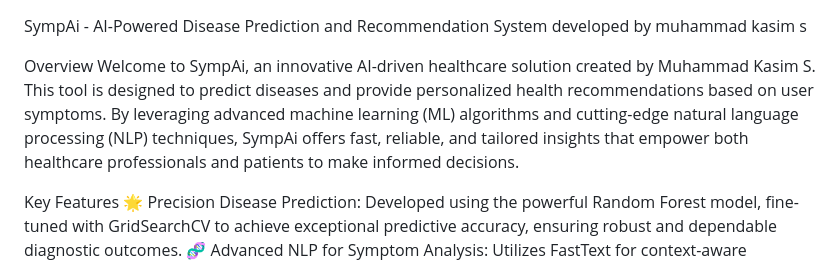
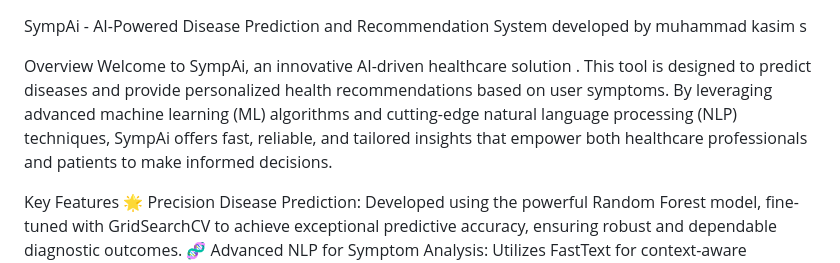
Before and after one commit to kasimkhan007/SympAi-AI-Powered-Disease-Prediction-and-Recommendation-System-kasim-, a Markdown page: README.md, the part around the change. Rendered like a GitHub page.

```diff
--- a/README.md
+++ b/README.md
@@ -2,7 +2,7 @@ SympAi - AI-Powered Disease Prediction and Recommendation System
 developed by muhammad kasim s
 
 Overview
-Welcome to SympAi, an innovative AI-driven healthcare solution created by Muhammad Kasim S. This tool is designed to predict diseases and provide personalized health recommendations based on user symptoms. By leveraging advanced machine learning (ML) algorithms and cutting-edge natural language processing (NLP) techniques, SympAi offers fast, reliable, and tailored insights that empower both healthcare professionals and patients to make informed decisions.
+Welcome to SympAi, an innovative AI-driven healthcare solution . This tool is designed to predict diseases and provide personalized health recommendations based on user symptoms. By leveraging advanced machine learning (ML) algorithms and cutting-edge natural language processing (NLP) techniques, SympAi offers fast, reliable, and tailored insights that empower both healthcare professionals and patients to make informed decisions.
 
 Key Features
 🌟 Precision Disease Prediction: Developed using the powerful Random Forest model, fine-tuned with GridSearchCV to achieve exceptional predictive accuracy, ensuring robust and dependable diagnostic outcomes.
```
